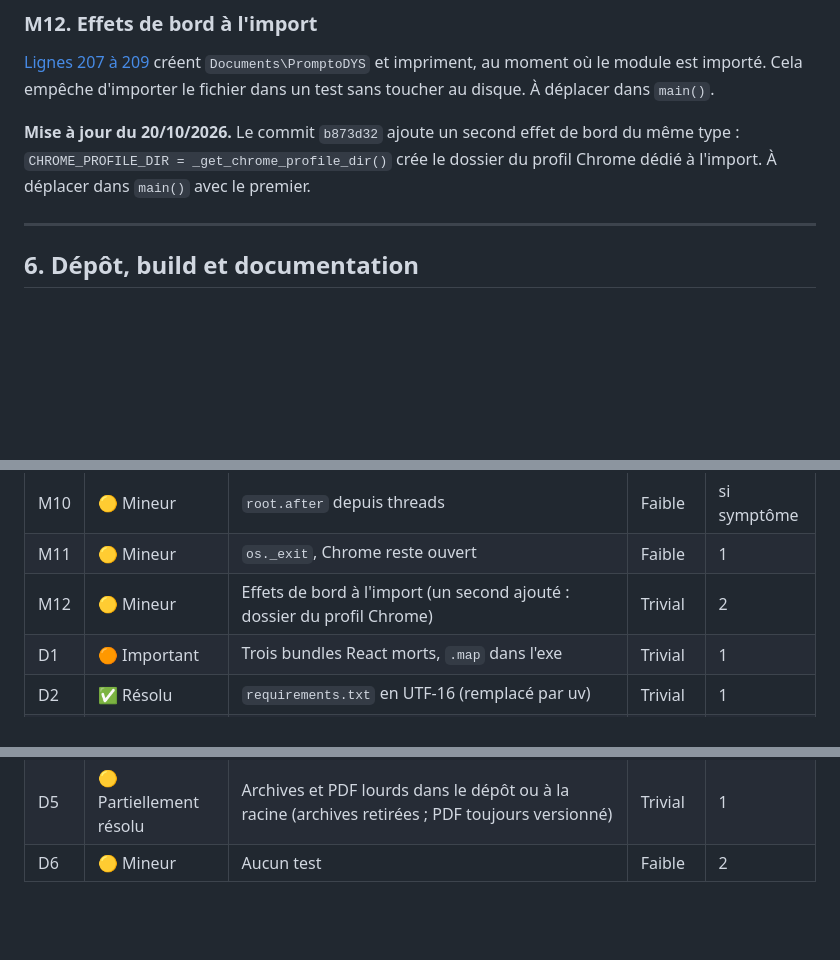
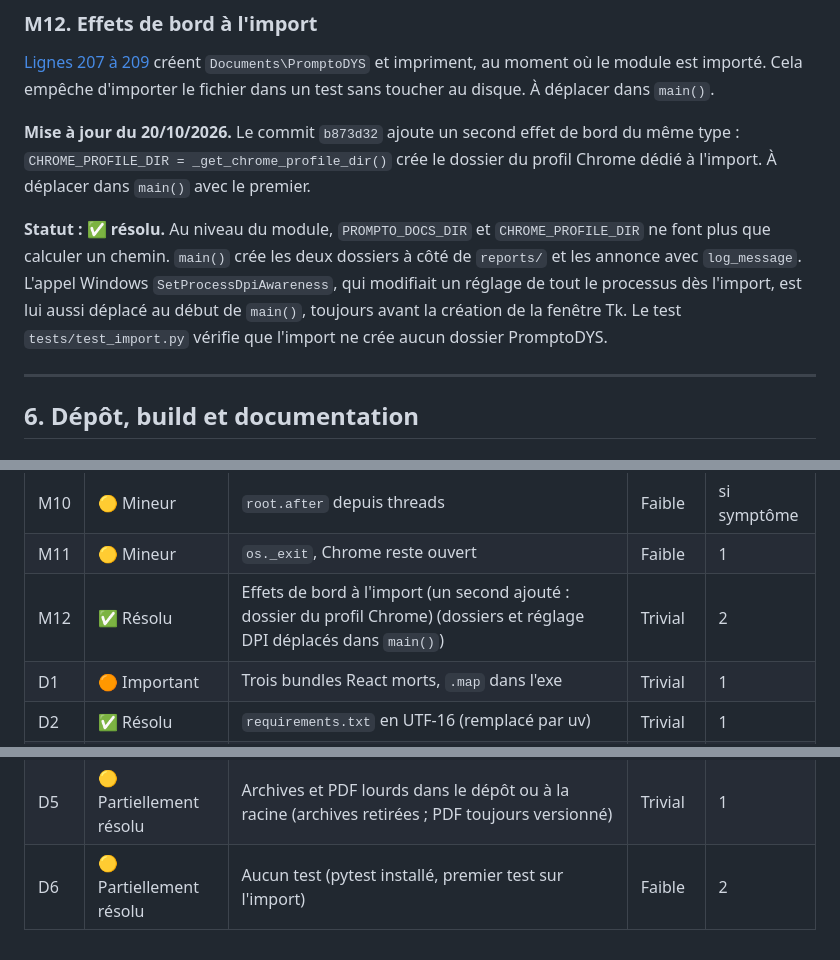
Before and after one commit to lecinquiemejour-code/PromptoDYS_app, a Markdown page: doc/REVUE_PROJET.md, 3 parts joined by grey strips. Drawn GitHub-style; blank space fills up the shorter version.

Commit message:
docs: Mark R2/M12 as done

```diff
--- a/doc/REVUE_PROJET.md
+++ b/doc/REVUE_PROJET.md
@@ -276,6 +276,8 @@ C'est le mécanisme utilisé partout pour revenir sur le thread Tkinter. Il fonc
 
 **Mise à jour du 20/10/2026.** Le commit `b873d32` ajoute un second effet de bord du même type : `CHROME_PROFILE_DIR = _get_chrome_profile_dir()` crée le dossier du profil Chrome dédié à l'import. À déplacer dans `main()` avec le premier.
 
+**Statut : ✅ résolu.** Au niveau du module, `PROMPTO_DOCS_DIR` et `CHROME_PROFILE_DIR` ne font plus que calculer un chemin. `main()` crée les deux dossiers à côté de `reports/` et les annonce avec `log_message`. L'appel Windows `SetProcessDpiAwareness`, qui modifiait un réglage de tout le processus dès l'import, est lui aussi déplacé au début de `main()`, toujours avant la création de la fenêtre Tk. Le test `tests/test_import.py` vérifie que l'import ne crée aucun dossier PromptoDYS.
+
 ---
 
 ## 6. Dépôt, build et documentation
@@ -467,10 +471,10 @@ Chaque lot est un commit. Chaque étape attend un GO et s'accompagne d'une mise
 | M9 | 🟡 Mineur | Console Tk sans purge | Trivial | 1 |
 | M10 | 🟡 Mineur | `root.after` depuis threads | Faible | si symptôme |
 | M11 | 🟡 Mineur | `os._exit`, Chrome reste ouvert | Faible | 1 |
-| M12 | 🟡 Mineur | Effets de bord à l'import (un second ajouté : dossier du profil Chrome) | Trivial | 2 |
+| M12 | ✅ Résolu | Effets de bord à l'import (un second ajouté : dossier du profil Chrome) (dossiers et réglage DPI déplacés dans `main()`) | Trivial | 2 |
 | D1 | 🟠 Important | Trois bundles React morts, `.map` dans l'exe | Trivial | 1 |
 | D2 | ✅ Résolu | `requirements.txt` en UTF-16 (remplacé par uv) | Trivial | 1 |
 | D3 | 🟡 Partiellement résolu | Docs obsolètes, `sv_ttk` absent de la commande d'installation, `version=` commenté (installation et README corrigés ; restent CONTRIBUTING, VirusTotal, `version=`) | Faible | 1 |
 | D4 | 🟡 Partiellement résolu | Version dupliquée quatre fois (modèle du pied PDF via `GEMINI_MODEL` ; version toujours dupliquée) | Faible | 3 |
 | D5 | 🟡 Partiellement résolu | Archives et PDF lourds dans le dépôt ou à la racine (archives retirées ; PDF toujours versionné) | Trivial | 1 |
-| D6 | 🟡 Mineur | Aucun test | Faible | 2 |
+| D6 | 🟡 Partiellement résolu | Aucun test (pytest installé, premier test sur l'import) | Faible | 2 |
```
Also changed, not shown: other parts of doc/REVUE_PROJET.md (+2 -0 lines), CONTRIBUTING.md (+1 -0 lines), doc/RECOMMANDATIONS.md (+2 -0 lines).
